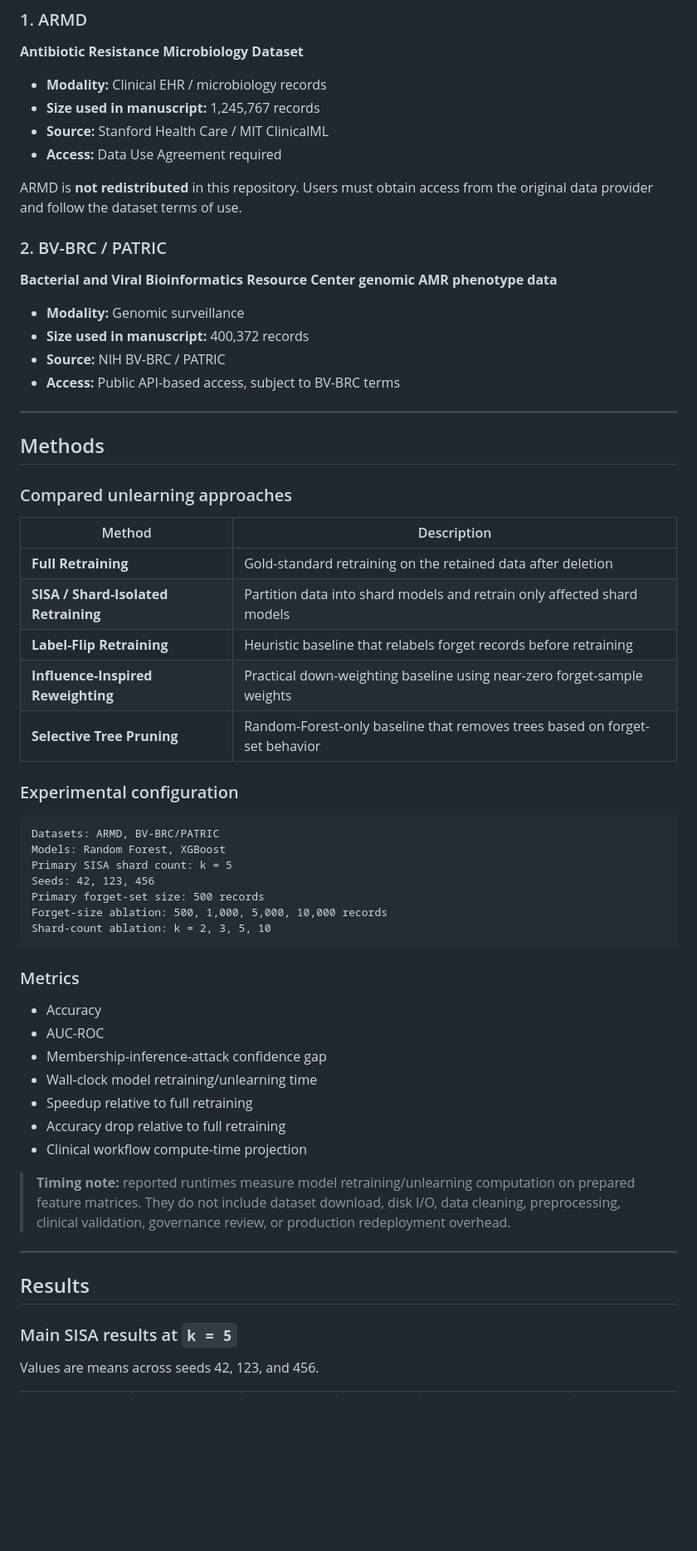
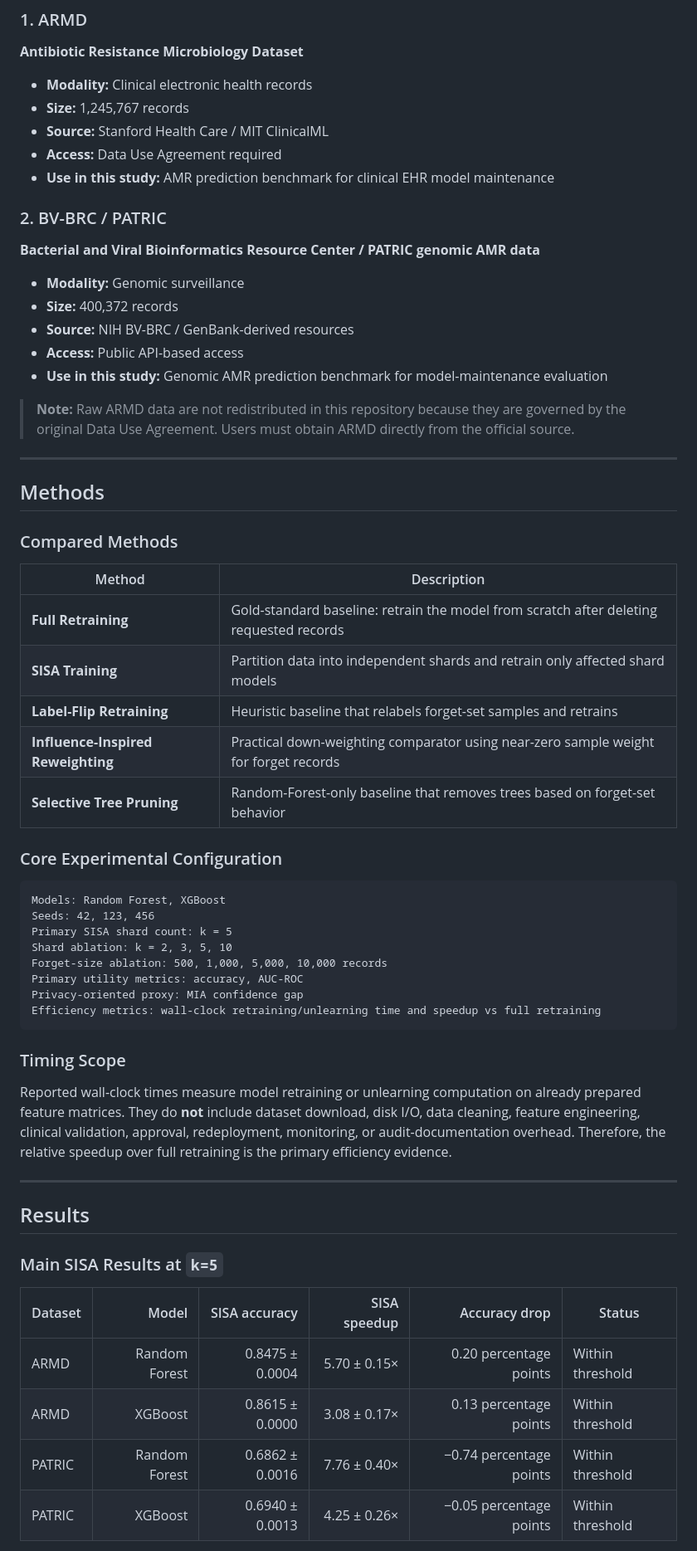
Before and after one commit to abdullahak07/SAPaper, a Markdown page: README.md, the part around one of its changes. Shown at 83% size. GitHub-like rendering; blank space fills up the shorter version.

````diff
--- a/README.md
+++ b/README.md
@@ -80,65 +76,65 @@ The current manuscript evaluates:
 
 **Antibiotic Resistance Microbiology Dataset**
 
-- **Modality:** Clinical EHR / microbiology records
-- **Size used in manuscript:** 1,245,767 records
+- **Modality:** Clinical electronic health records
+- **Size:** 1,245,767 records
 - **Source:** Stanford Health Care / MIT ClinicalML
 - **Access:** Data Use Agreement required
-
-ARMD is **not redistributed** in this repository. Users must obtain access from the original data provider and follow the dataset terms of use.
+- **Use in this study:** AMR prediction benchmark for clinical EHR model maintenance
 
 ### 2. BV-BRC / PATRIC
 
-**Bacterial and Viral Bioinformatics Resource Center genomic AMR phenotype data**
+**Bacterial and Viral Bioinformatics Resource Center / PATRIC genomic AMR data**
 
 - **Modality:** Genomic surveillance
-- **Size used in manuscript:** 400,372 records
-- **Source:** NIH BV-BRC / PATRIC
-- **Access:** Public API-based access, subject to BV-BRC terms
+- **Size:** 400,372 records
+- **Source:** NIH BV-BRC / GenBank-derived resources
+- **Access:** Public API-based access
+- **Use in this study:** Genomic AMR prediction benchmark for model-maintenance evaluation
+
+> **Note:** Raw ARMD data are not redistributed in this repository because they are governed by the original Data Use Agreement. Users must obtain ARMD directly from the official source.
 
 ---
 
 ## Methods
 
-### Compared unlearning approaches
+### Compared Methods
 
 | Method | Description |
 |---|---|
-| **Full Retraining** | Gold-standard retraining on the retained data after deletion |
-| **SISA / Shard-Isolated Retraining** | Partition data into shard models and retrain only affected shard models |
-| **Label-Flip Retraining** | Heuristic baseline that relabels forget records before retraining |
-| **Influence-Inspired Reweighting** | Practical down-weighting baseline using near-zero forget-sample weights |
+| **Full Retraining** | Gold-standard baseline: retrain the model from scratch after deleting requested records |
+| **SISA Training** | Partition data into independent shards and retrain only affected shard models |
+| **Label-Flip Retraining** | Heuristic baseline that relabels forget-set samples and retrains |
+| **Influence-Inspired Reweighting** | Practical down-weighting comparator using near-zero sample weight for forget records |
 | **Selective Tree Pruning** | Random-Forest-only baseline that removes trees based on forget-set behavior |
 
-### Experimental configuration
+### Core Experimental Configuration
 
 ```text
-Datasets: ARMD, BV-BRC/PATRIC
 Models: Random Forest, XGBoost
+Seeds: 42, 123, 456
 Primary SISA shard count: k = 5
-Seeds: 42, 123, 456
-Primary forget-set size: 500 records
+Shard ablation: k = 2, 3, 5, 10
 Forget-size ablation: 500, 1,000, 5,000, 10,000 records
-Shard-count ablation: k = 2, 3, 5, 10
+Primary utility metrics: accuracy, AUC-ROC
+Privacy-oriented proxy: MIA confidence gap
+Efficiency metrics: wall-clock retraining/unlearning time and speedup vs full retraining
 ```
 
-### Metrics
+### Timing Scope
 
-- Accuracy
-- AUC-ROC
-- Membership-inference-attack confidence gap
-- Wall-clock model retraining/unlearning time
-- Speedup relative to full retraining
-- Accuracy drop relative to full retraining
-- Clinical workflow compute-time projection
-
-> **Timing note:** reported runtimes measure model retraining/unlearning computation on prepared feature matrices. They do not include dataset download, disk I/O, data cleaning, preprocessing, clinical validation, governance review, or production redeployment overhead.
+Reported wall-clock times measure model retraining or unlearning computation on already prepared feature matrices. They do **not** include dataset download, disk I/O, data cleaning, feature engineering, clinical validation, approval, redeployment, monitoring, or audit-documentation overhead. Therefore, the relative speedup over full retraining is the primary efficiency evidence.
 
 ---
 
 ## Results
 
-### Main SISA results at `k = 5`
+### Main SISA Results at `k=5`
 
-Values are means across seeds 42, 123, and 456.
+| Dataset | Model | SISA accuracy | SISA speedup | Accuracy drop | Status |
+|---|---:|---:|---:|---:|---|
+| ARMD | Random Forest | 0.8475 ± 0.0004 | 5.70 ± 0.15× | 0.20 percentage points | Within threshold |
+| ARMD | XGBoost | 0.8615 ± 0.0000 | 3.08 ± 0.17× | 0.13 percentage points | Within threshold |
+| PATRIC | Random Forest | 0.6862 ± 0.0016 | 7.76 ± 0.40× | −0.74 percentage points | Within threshold |
+| PATRIC | XGBoost | 0.6940 ± 0.0013 | 4.25 ± 0.26× | −0.05 percentage points | Within threshold |
 
````
Also changed, not shown: other parts of README.md (+164 -100 lines).
